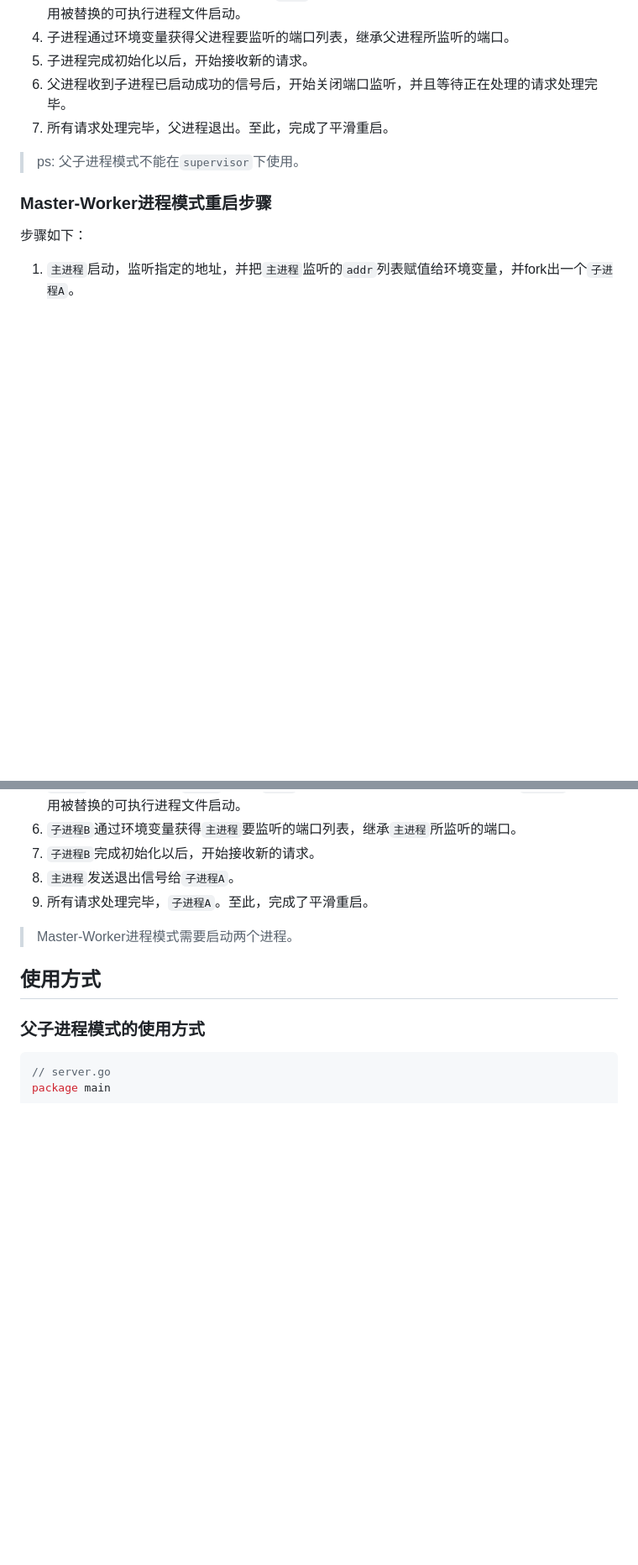
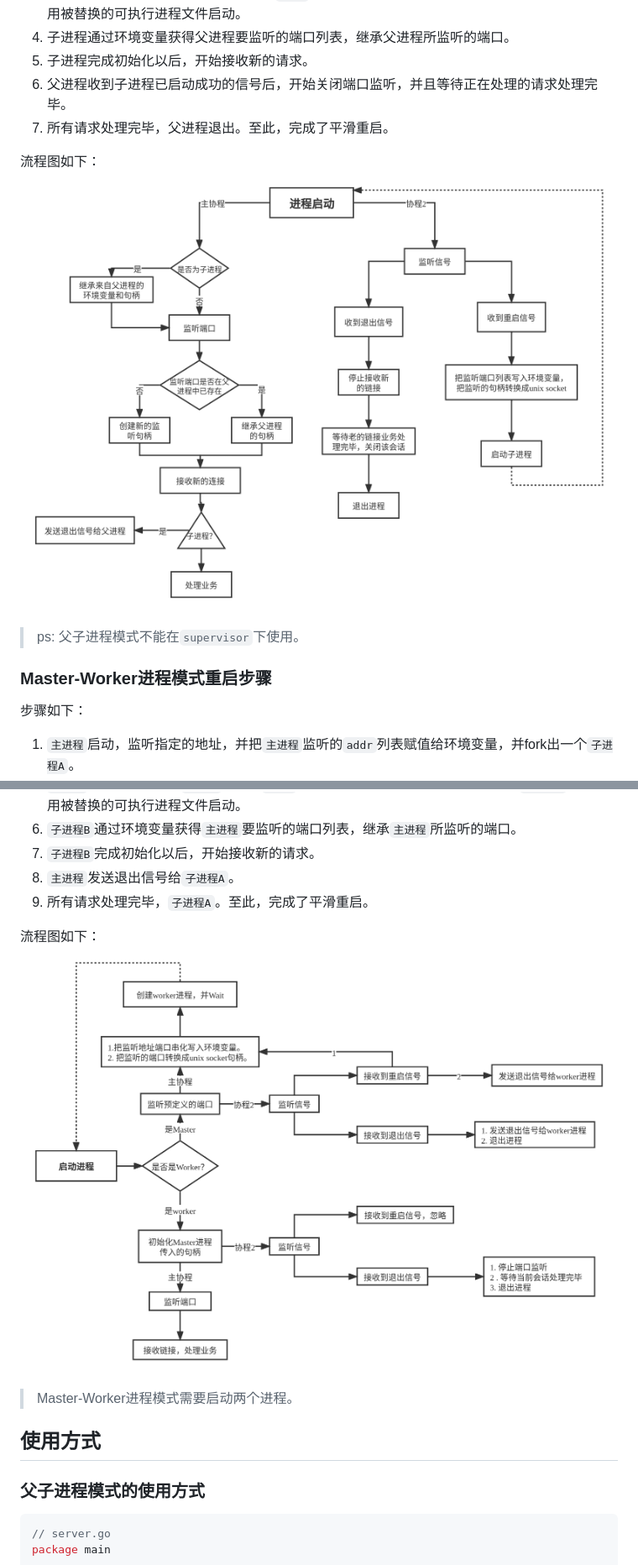
Before and after one commit to osgochina/dmicro, a Markdown page: docs/drpc/graceful.md, 2 parts joined by grey strips. Shown: that part at 84% size. GitHub-like rendering; pictures changed too: docs/drpc/images/graceful_changeprocess.png (added), docs/drpc/images/graceful_masterworker.png (added); blank space fills up the shorter version.

Commit message:
完成平滑重启流程图

```diff
--- a/docs/drpc/graceful.md
+++ b/docs/drpc/graceful.md
@@ -42,7 +42,11 @@
 6. 父进程收到子进程已启动成功的信号后，开始关闭端口监听，并且等待正在处理的请求处理完毕。
 7. 所有请求处理完毕，父进程退出。至此，完成了平滑重启。
 
+流程图如下：
+    ![父子进程模式重启步骤流程图](images/graceful_changeprocess.png)
+
 > ps: 父子进程模式不能在`supervisor`下使用。
+
 
 ### Master-Worker进程模式重启步骤
 
@@ -56,6 +60,9 @@
 7. `子进程B`完成初始化以后，开始接收新的请求。
 8. `主进程`发送退出信号给`子进程A`。
 9. 所有请求处理完毕，`子进程A`。至此，完成了平滑重启。
+
+流程图如下：
+    ![Master-Worker进程模式重启步骤流程图](images/graceful_masterworker.png)
 
 > Master-Worker进程模式需要启动两个进程。
 
```
